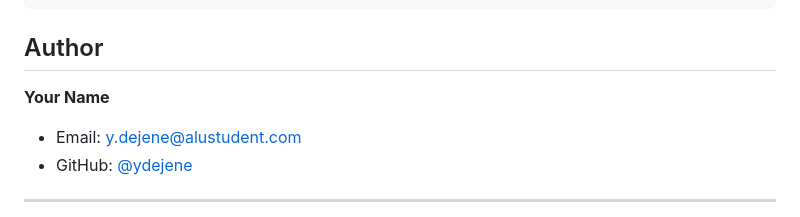
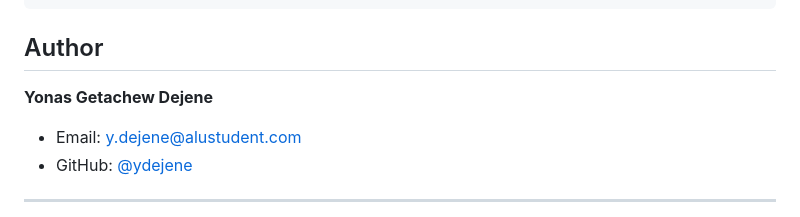
Before and after one commit to ydejene/finance-tracker, a Markdown page: README.md, the part around the change. Rendered like a GitHub page.

Commit message:
polishing the readme file

```diff
--- a/README.md
+++ b/README.md
@@ -329,7 +329,7 @@ state.js → depends on → Storage
 
 ## Author
 
-**Your Name**
+**Yonas Getachew Dejene**
 - Email: y.dejene@alustudent.com
 - GitHub: [@ydejene](https://github.com/ydejene)
 
```
